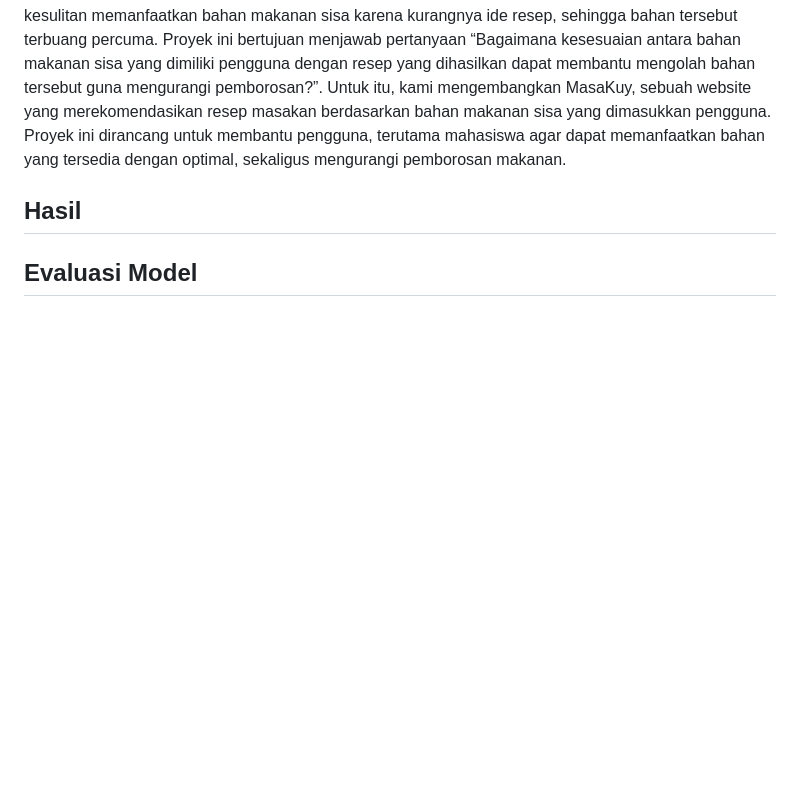
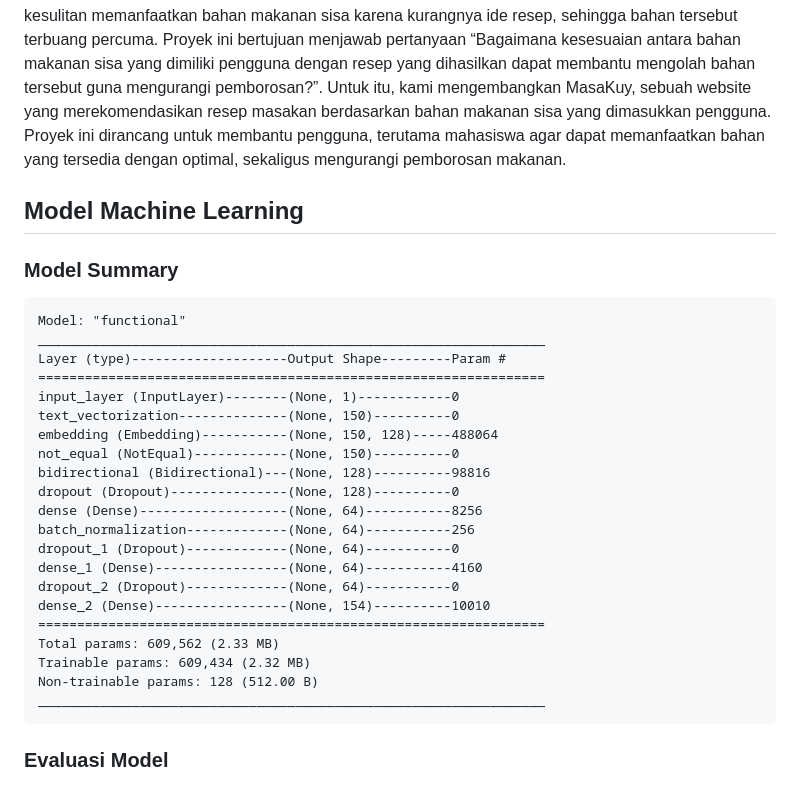
Before and after one commit to SindiAprilianti29/capstone-masakuy, a Markdown page: README.md, the part around the change. Rendered like a GitHub page; blank space fills up the shorter version.

````diff
--- a/README.md
+++ b/README.md
@@ -15,8 +15,32 @@
 
 Indonesia termasuk salah satu negara dengan tingkat food waste tertinggi di dunia, dan salah satu penyumbang utamanya berasal dari rumah tangga. Banyak orang, termasuk mahasiswa kos sering kesulitan memanfaatkan bahan makanan sisa karena kurangnya ide resep, sehingga bahan tersebut terbuang percuma. Proyek ini bertujuan menjawab pertanyaan “Bagaimana kesesuaian antara bahan makanan sisa yang dimiliki pengguna dengan resep yang dihasilkan dapat membantu mengolah bahan tersebut guna mengurangi pemborosan?”. Untuk itu, kami mengembangkan MasaKuy, sebuah website yang merekomendasikan resep masakan berdasarkan bahan makanan sisa yang dimasukkan pengguna. Proyek ini dirancang untuk membantu pengguna, terutama mahasiswa agar dapat memanfaatkan bahan yang tersedia dengan optimal, sekaligus mengurangi pemborosan makanan.
 
-## Hasil
-## Evaluasi Model
+## Model Machine Learning
+### Model Summary
+```
+Model: "functional"
+_________________________________________________________________
+Layer (type)--------------------Output Shape---------Param #
+=================================================================
+input_layer (InputLayer)--------(None, 1)------------0
+text_vectorization--------------(None, 150)----------0
+embedding (Embedding)-----------(None, 150, 128)-----488064
+not_equal (NotEqual)------------(None, 150)----------0
+bidirectional (Bidirectional)---(None, 128)----------98816
+dropout (Dropout)---------------(None, 128)----------0
+dense (Dense)-------------------(None, 64)-----------8256
+batch_normalization-------------(None, 64)-----------256
+dropout_1 (Dropout)-------------(None, 64)-----------0
+dense_1 (Dense)-----------------(None, 64)-----------4160
+dropout_2 (Dropout)-------------(None, 64)-----------0
+dense_2 (Dense)-----------------(None, 154)----------10010
+=================================================================
+Total params: 609,562 (2.33 MB)
+Trainable params: 609,434 (2.32 MB)
+Non-trainable params: 128 (512.00 B)
+_________________________________________________________________
+```
+### Evaluasi Model
 ![model_result](images/model_result.png)
 </br>
 ### Controlled Overfitting
````
